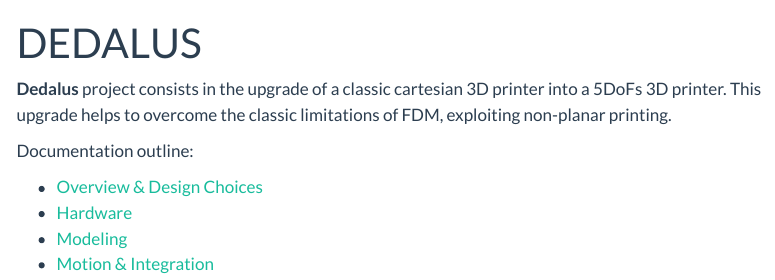
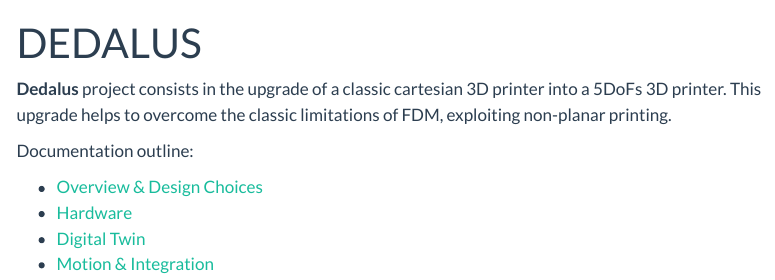
Before and after one commit to DEDALUS-5x/dedalus-docs, a Quarto document (index.qmd): the page in a window 1100 px wide, from its top. Rendered offline with R 4.5, knitr and Pandoc in place of Quarto, with nearby package versions; menus at the side of the page are left out.

Commit message:
fix: minors

```diff
--- a/_quarto.yml
+++ b/_quarto.yml
@@ -13,7 +13,7 @@ website:
       - href: boards.qmd
         text: Hardware
       - href: modeling.qmd
-        text: Modeling
+        text: Digital Twin
       - href: motion.qmd
         text: Motion & Integration
 
--- a/index.qmd
+++ b/index.qmd
@@ -8,5 +8,5 @@ Documentation outline:
 
 * [Overview & Design Choices](design_choices.qmd)
 * [Hardware](boards.qmd)
-* [Modeling](modeling.qmd)
+* [Digital Twin](modeling.qmd)
 * [Motion & Integration](motion.qmd)
```
